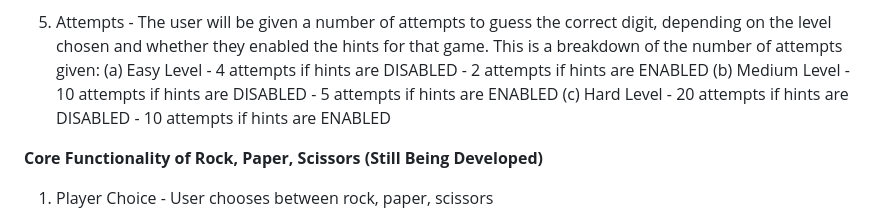
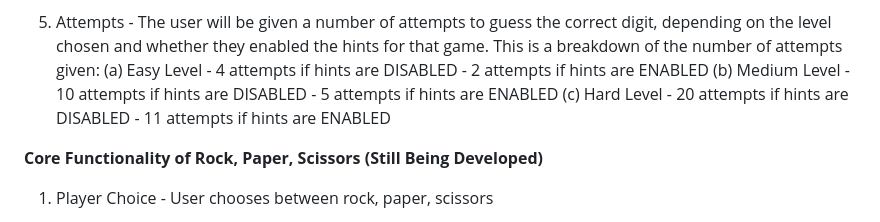
Before and after one commit to amar2468/GameHive, a Markdown page: README.md, the part around the change. GitHub-like rendering.

Commit message:
Instead of 10 guesses, the user will get 11 guesses if they pick hard level with hints enabled

```diff
--- a/README.md
+++ b/README.md
@@ -42,7 +42,7 @@ get 5 points (instead of 10 points) due to the fact that they enabled hints)
 enabled the hints for that game. This is a breakdown of the number of attempts given:
 (a) Easy Level - 4 attempts if hints are DISABLED - 2 attempts if hints are ENABLED
 (b) Medium Level - 10 attempts if hints are DISABLED - 5 attempts if hints are ENABLED
-(c) Hard Level - 20 attempts if hints are DISABLED - 10 attempts if hints are ENABLED
+(c) Hard Level - 20 attempts if hints are DISABLED - 11 attempts if hints are ENABLED
 
 **Core Functionality of Rock, Paper, Scissors (Still Being Developed)**
 
```
